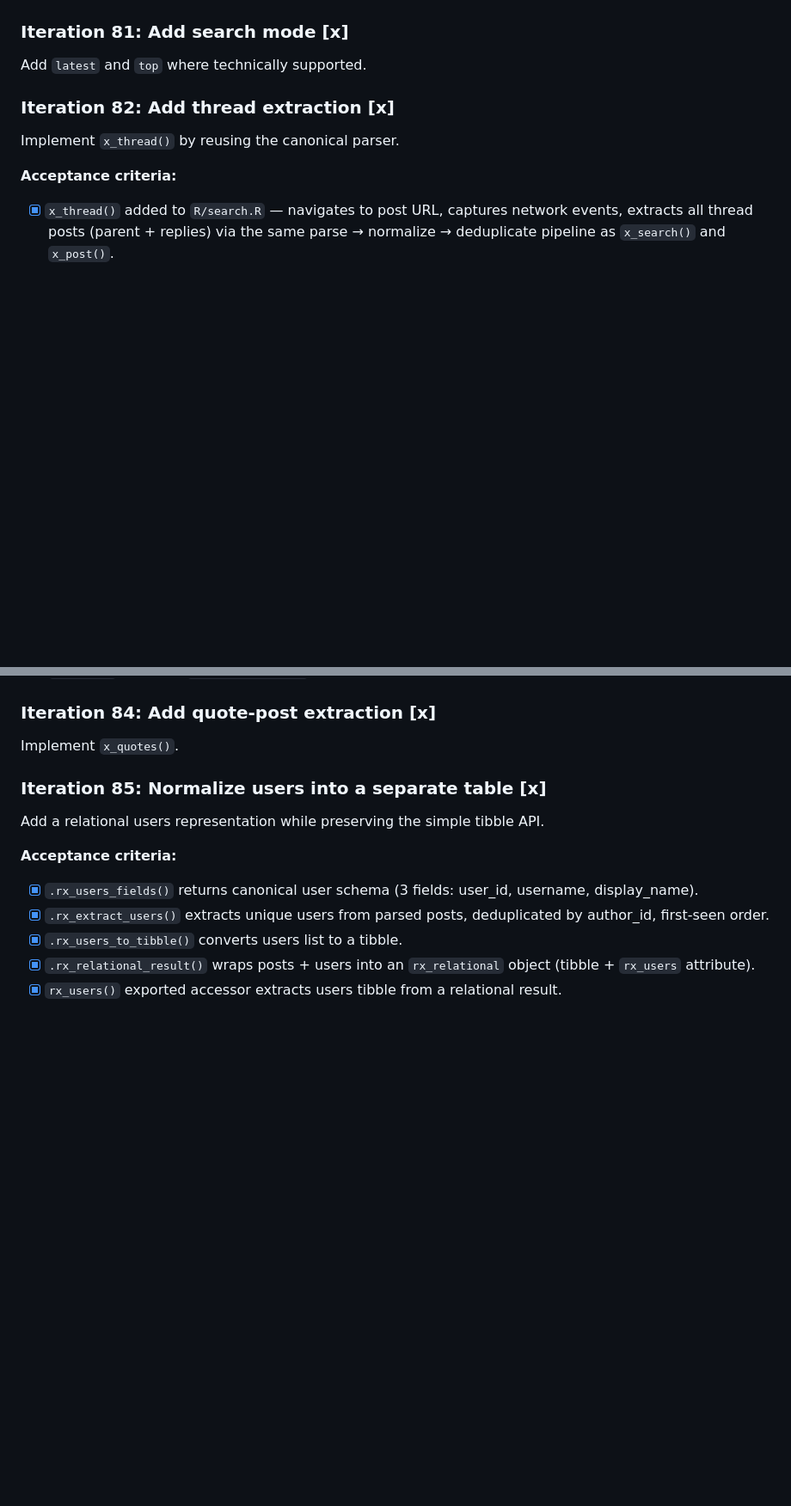
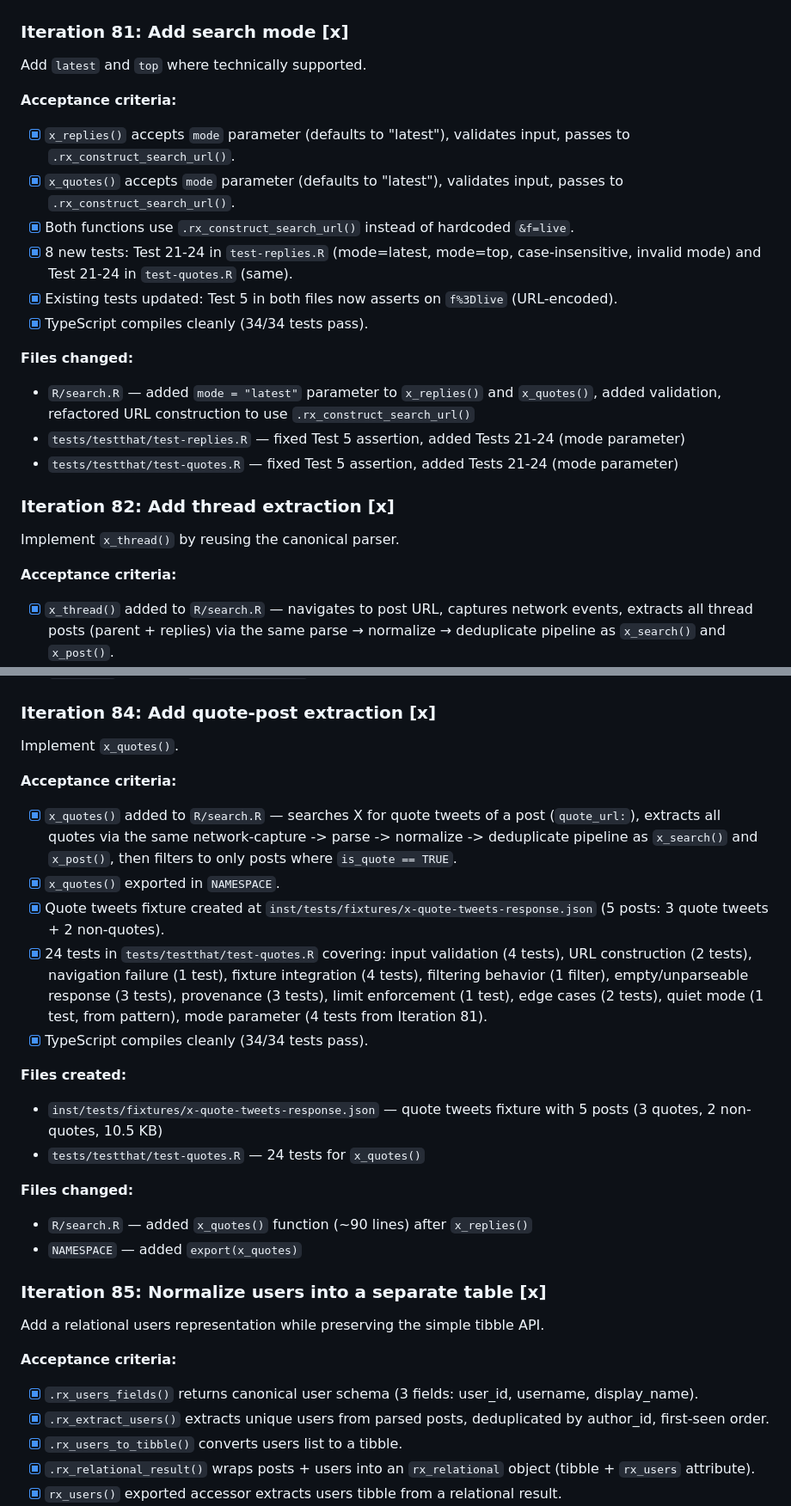
Before and after one commit to agusnieto77/rx, a Markdown page: PLAN/completed/PLAN.md, 2 parts joined by grey strips. Shown at 86% size. GitHub-like rendering; blank space fills up the shorter version.

Commit message:
move completed plan: PLAN.md

```diff
--- a/PLAN/completed/PLAN.md
+++ b/PLAN/completed/PLAN.md
@@ -1604,6 +1607,19 @@ Add `lang` handling with unit tests.
 
 Add `latest` and `top` where technically supported.
 
+**Acceptance criteria:**
+- [x] `x_replies()` accepts `mode` parameter (defaults to "latest"), validates input, passes to `.rx_construct_search_url()`.
+- [x] `x_quotes()` accepts `mode` parameter (defaults to "latest"), validates input, passes to `.rx_construct_search_url()`.
+- [x] Both functions use `.rx_construct_search_url()` instead of hardcoded `&f=live`.
+- [x] 8 new tests: Test 21-24 in `test-replies.R` (mode=latest, mode=top, case-insensitive, invalid mode) and Test 21-24 in `test-quotes.R` (same).
+- [x] Existing tests updated: Test 5 in both files now asserts on `f%3Dlive` (URL-encoded).
+- [x] TypeScript compiles cleanly (34/34 tests pass).
+
+**Files changed:**
+- `R/search.R` — added `mode = "latest"` parameter to `x_replies()` and `x_quotes()`, added validation, refactored URL construction to use `.rx_construct_search_url()`
+- `tests/testthat/test-replies.R` — fixed Test 5 assertion, added Tests 21-24 (mode parameter)
+- `tests/testthat/test-quotes.R` — fixed Test 5 assertion, added Tests 21-24 (mode parameter)
+
 ### Iteration 82: Add thread extraction [x]
 
 Implement `x_thread()` by reusing the canonical parser.
@@ -1645,6 +1661,21 @@ Implement `x_replies()` without creating a second post schema.
 ### Iteration 84: Add quote-post extraction [x]
 
 Implement `x_quotes()`.
+
+**Acceptance criteria:**
+- [x] `x_quotes()` added to `R/search.R` — searches X for quote tweets of a post (`quote_url:`), extracts all quotes via the same network-capture -> parse -> normalize -> deduplicate pipeline as `x_search()` and `x_post()`, then filters to only posts where `is_quote == TRUE`.
+- [x] `x_quotes()` exported in `NAMESPACE`.
+- [x] Quote tweets fixture created at `inst/tests/fixtures/x-quote-tweets-response.json` (5 posts: 3 quote tweets + 2 non-quotes).
+- [x] 24 tests in `tests/testthat/test-quotes.R` covering: input validation (4 tests), URL construction (2 tests), navigation failure (1 test), fixture integration (4 tests), filtering behavior (1 filter), empty/unparseable response (3 tests), provenance (3 tests), limit enforcement (1 test), edge cases (2 tests), quiet mode (1 test, from pattern), mode parameter (4 tests from Iteration 81).
+- [x] TypeScript compiles cleanly (34/34 tests pass).
+
+**Files created:**
+- `inst/tests/fixtures/x-quote-tweets-response.json` — quote tweets fixture with 5 posts (3 quotes, 2 non-quotes, 10.5 KB)
+- `tests/testthat/test-quotes.R` — 24 tests for `x_quotes()`
+
+**Files changed:**
+- `R/search.R` — added `x_quotes()` function (~90 lines) after `x_replies()`
+- `NAMESPACE` — added `export(x_quotes)`
 
 ### Iteration 85: Normalize users into a separate table [x]
 
```
Also changed, not shown: other parts of PLAN/completed/PLAN.md (+20 -1 lines).
